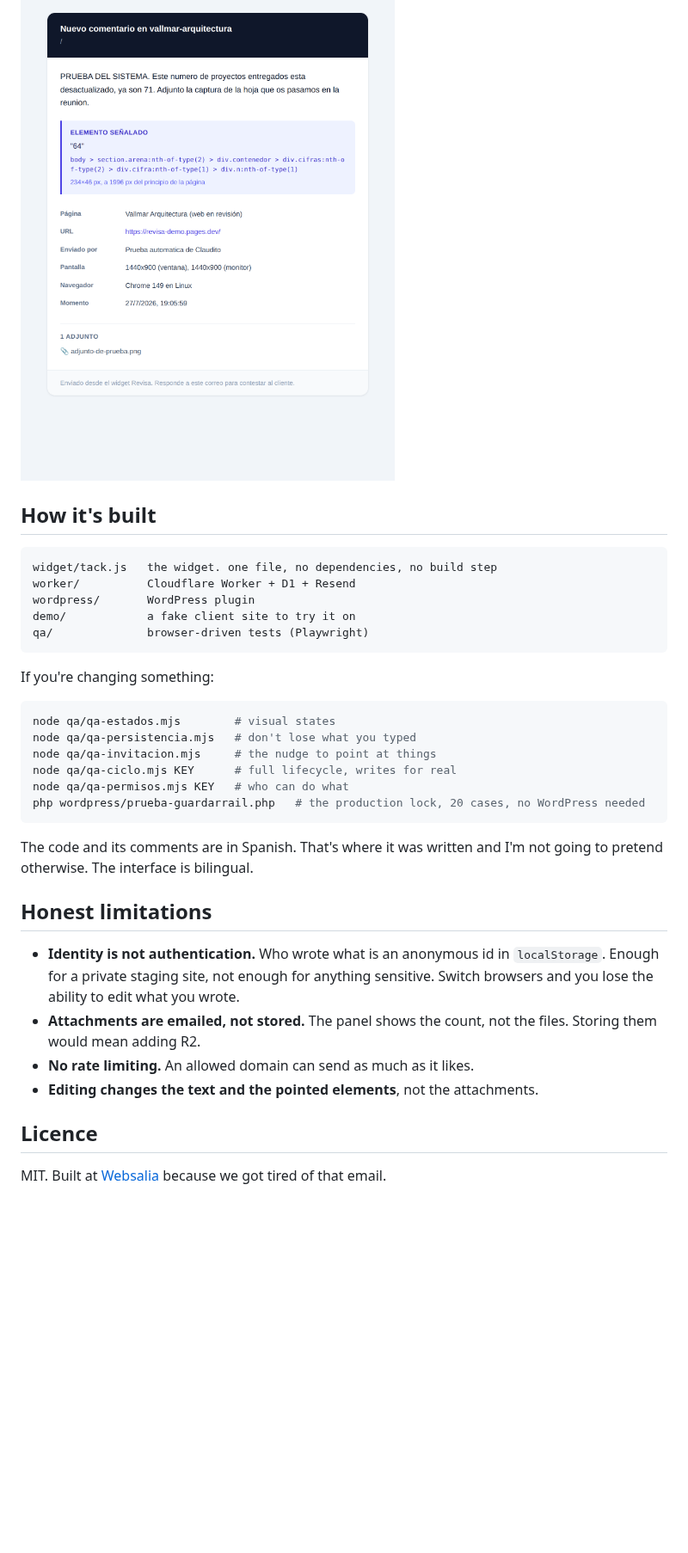
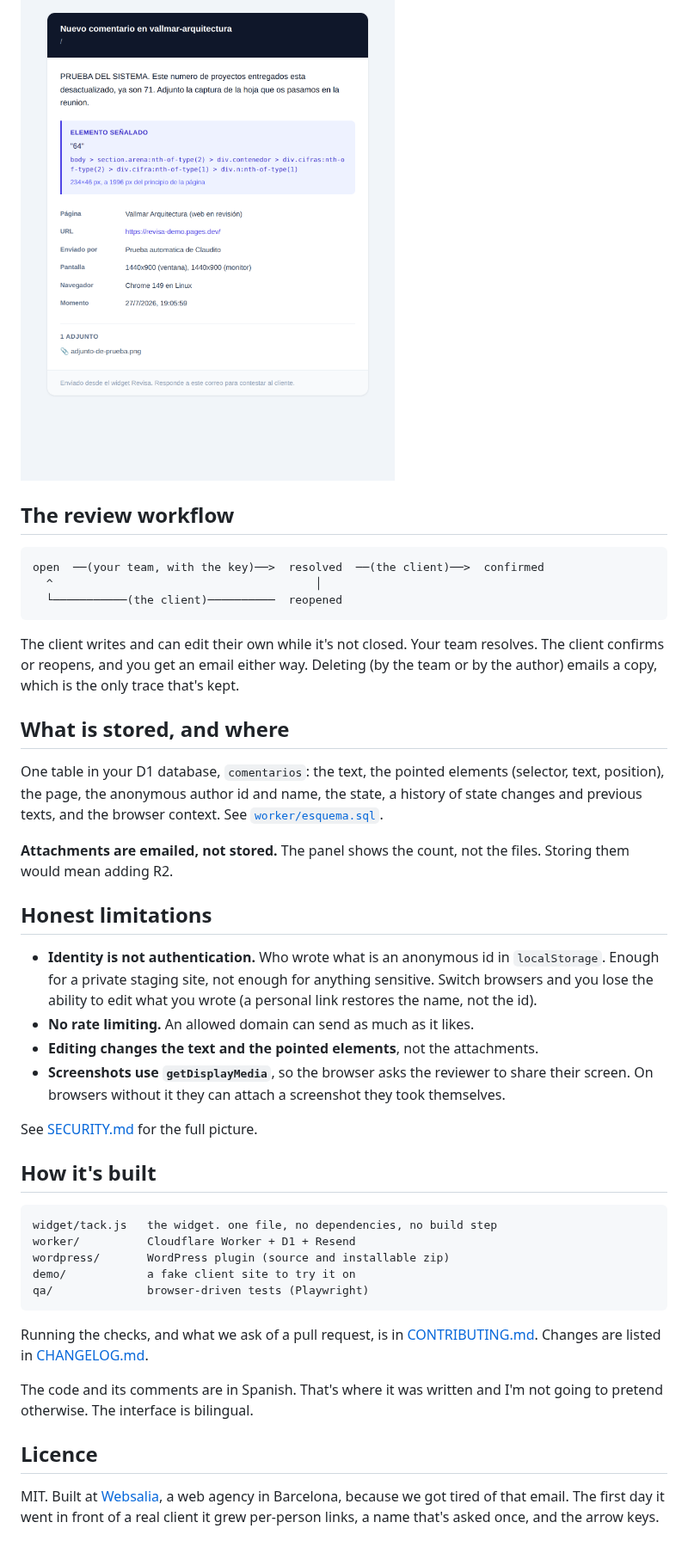
Before and after one commit to alvaromassana/feedtack, a Markdown page: README.md, the part around one of its changes. Shown at 86% size. GitHub-like rendering; blank space fills up the shorter version.

````diff
--- a/README.md
+++ b/README.md
@@ -129,39 +165,56 @@ permanent red warning. It also stays out of the admin, ajax calls, cron and feed
 ![The email you receive, with the comment, the CSS selector and the browser](docs/img/email.png)
+
+## The review workflow
+
+```
+open  ──(your team, with the key)──>  resolved  ──(the client)──>  confirmed
+  ^                                       │
+  └───────────(the client)──────────  reopened
+```
+
+The client writes and can edit their own while it's not closed. Your team resolves. The
+client confirms or reopens, and you get an email either way. Deleting (by the team or by the
+author) emails a copy, which is the only trace that's kept.
+
+## What is stored, and where
+
+One table in your D1 database, `comentarios`: the text, the pointed elements (selector, text,
+position), the page, the anonymous author id and name, the state, a history of state changes
+and previous texts, and the browser context. See [`worker/esquema.sql`](worker/esquema.sql).
+
+**Attachments are emailed, not stored.** The panel shows the count, not the files. Storing
+them would mean adding R2.
+
+## Honest limitations
+
+- **Identity is not authentication.** Who wrote what is an anonymous id in `localStorage`.
+  Enough for a private staging site, not enough for anything sensitive. Switch browsers and
+  you lose the ability to edit what you wrote (a personal link restores the name, not the id).
+- **No rate limiting.** An allowed domain can send as much as it likes.
+- **Editing changes the text and the pointed elements**, not the attachments.
+- **Screenshots use `getDisplayMedia`**, so the browser asks the reviewer to share their
+  screen. On browsers without it they can attach a screenshot they took themselves.
+
+See [SECURITY.md](SECURITY.md) for the full picture.
 
 ## How it's built
 
 ```
 widget/tack.js   the widget. one file, no dependencies, no build step
 worker/          Cloudflare Worker + D1 + Resend
-wordpress/       WordPress plugin
+wordpress/       WordPress plugin (source and installable zip)
 demo/            a fake client site to try it on
 qa/              browser-driven tests (Playwright)
 ```
 
-If you're changing something:
-
-```bash
-node qa/qa-estados.mjs        # visual states
-node qa/qa-persistencia.mjs   # don't lose what you typed
-node qa/qa-invitacion.mjs     # the nudge to point at things
-node qa/qa-ciclo.mjs KEY      # full lifecycle, writes for real
-node qa/qa-permisos.mjs KEY   # who can do what
-php wordpress/prueba-guardarrail.php   # the production lock, 20 cases, no WordPress needed
-```
+Running the checks, and what we ask of a pull request, is in [CONTRIBUTING.md](CONTRIBUTING.md).
+Changes are listed in [CHANGELOG.md](CHANGELOG.md).
 
 The code and its comments are in Spanish. That's where it was written and I'm not going to
 pretend otherwise. The interface is bilingual.
 
-## Honest limitations
-
-- **Identity is not authentication.** Who wrote what is an anonymous id in `localStorage`.
-  Enough for a private staging site, not enough for anything sensitive. Switch browsers and
-  you lose the ability to edit what you wrote.
-- **Attachments are emailed, not stored.** The panel shows the count, not the files.
-  Storing them would mean adding R2.
-- **No rate limiting.** An allowed domain can send as much as it likes.
-- **Editing changes the text and the pointed elements**, not the attachments.
-
 ## Licence
 
-MIT. Built at [Websalia](https://websalia.com) because we got tired of that email.
+MIT. Built at [Websalia](https://websalia.com), a web agency in Barcelona, because we got
+tired of that email. The first day it went in front of a real client it grew per-person
+links, a name that's asked once, and the arrow keys.
````
Also changed, not shown: other parts of README.md (+67 -31 lines), .github/ISSUE_TEMPLATE/bug_report.md (added, +24 -0 lines), .github/ISSUE_TEMPLATE/feature_request.md (added, +17 -0 lines), .github/PULL_REQUEST_TEMPLATE.md (added, +9 -0 lines), CHANGELOG.md (added, +47 -0 lines), CONTRIBUTING.md (added, +46 -0 lines), SECURITY.md (added, +32 -0 lines), docs/img/lista.png, docs/img/panel.png, docs/img/senalar.png, 4 other files.
